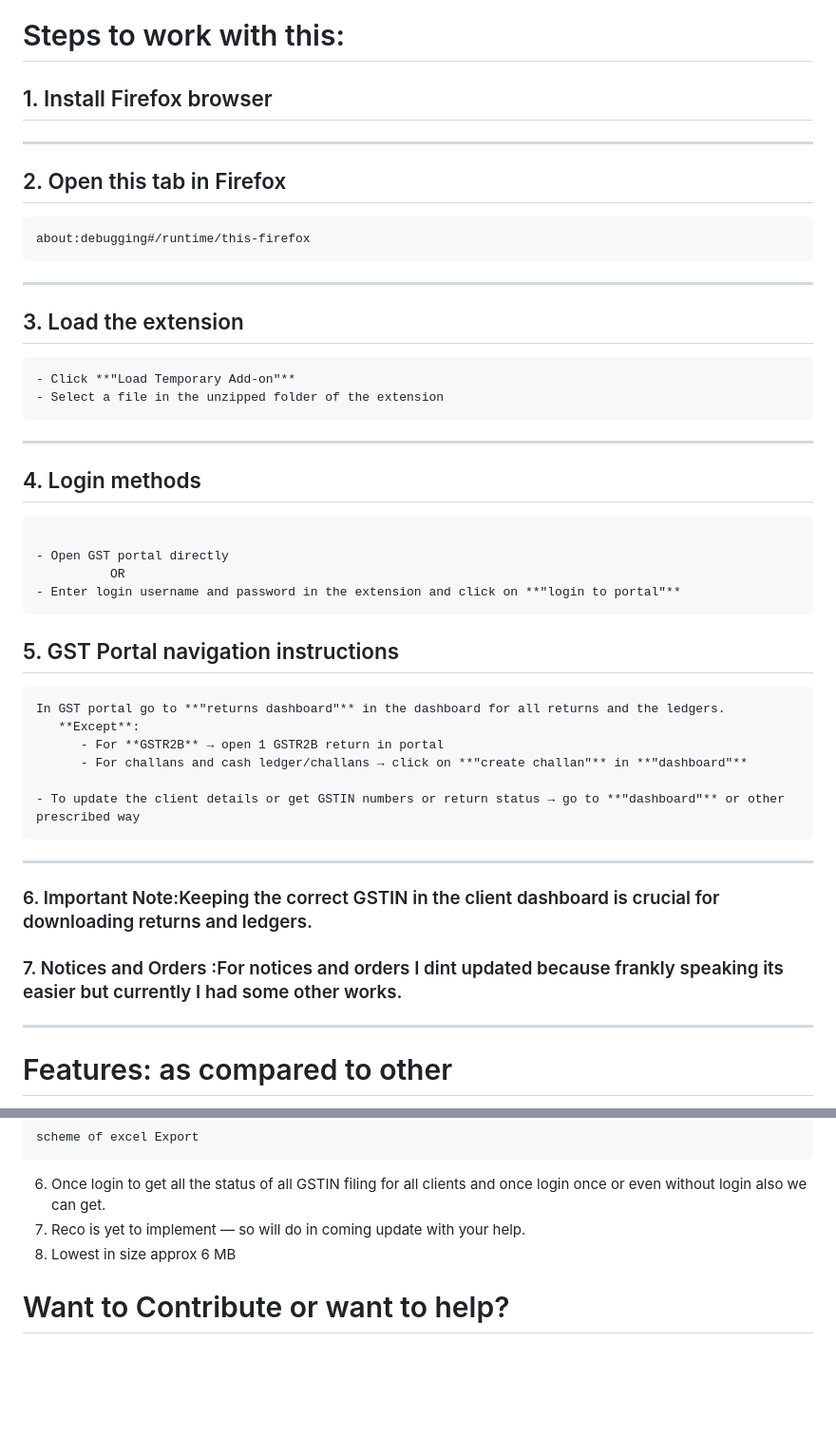
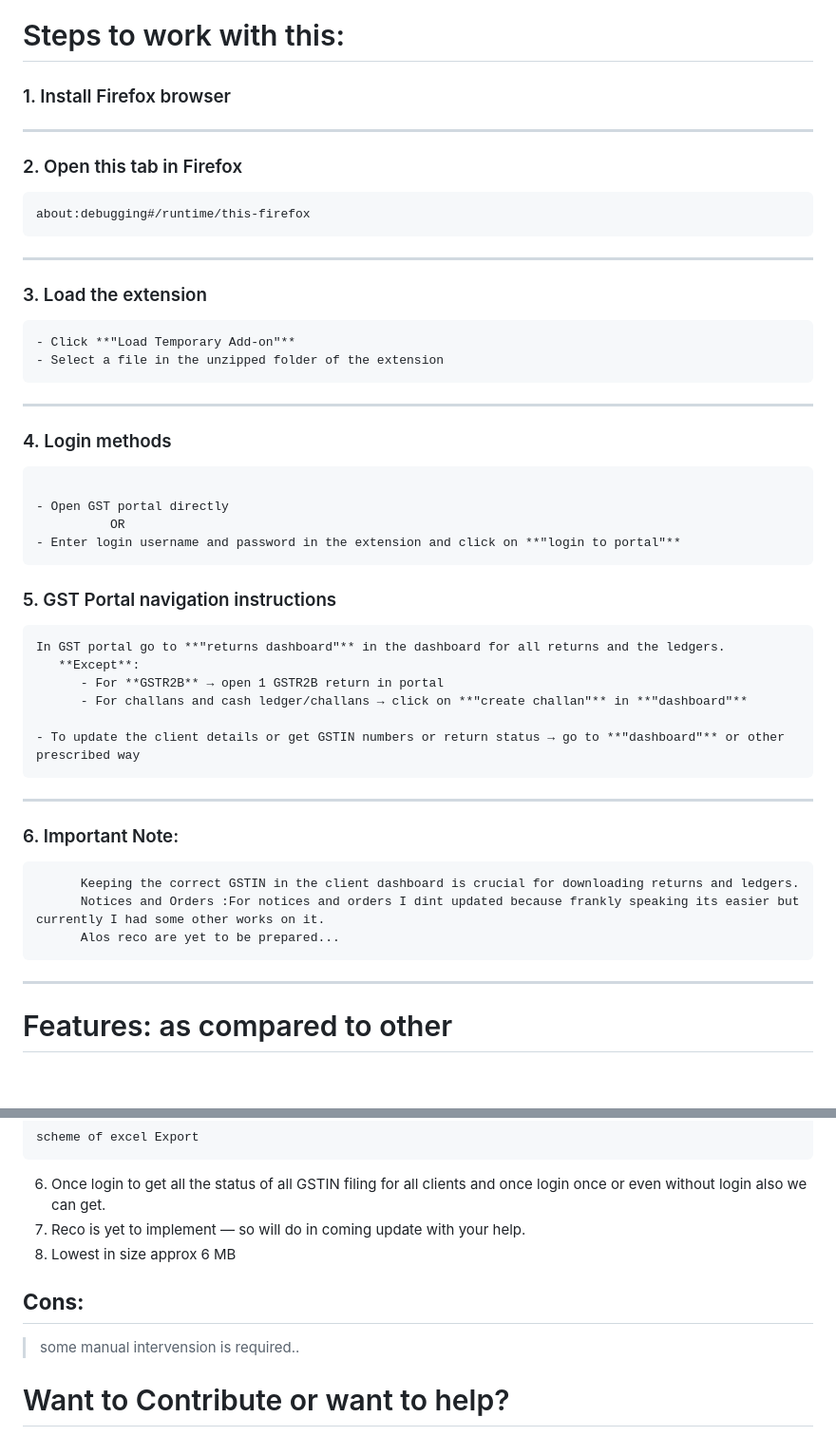
Before and after one commit to GChiranjeevi1/NEO-GST, a Markdown page: README.md, 2 parts joined by grey strips. Shown at 95% size. Drawn GitHub-style; blank space fills up the shorter version.

````diff
--- a/README.md
+++ b/README.md
@@ -13,11 +13,11 @@ This extension was primarily built using ChatGPT and AI-assisted development. An
 
 # Steps to work with this:
 
-## 1. Install Firefox browser
+### 1. Install Firefox browser
 
 ---
 
-## 2. Open this tab in Firefox
+### 2. Open this tab in Firefox
 
 ```text
 about:debugging#/runtime/this-firefox
@@ -25,14 +25,14 @@ about:debugging#/runtime/this-firefox
 
 ---
 
-## 3. Load the extension
+### 3. Load the extension
 ```
 - Click **"Load Temporary Add-on"**
 - Select a file in the unzipped folder of the extension
 ```
 ---
 
-## 4. Login methods
+### 4. Login methods
 
 ```You can use this either:
 
@@ -40,7 +40,7 @@ about:debugging#/runtime/this-firefox
           OR
 - Enter login username and password in the extension and click on **"login to portal"**
 ```
-## 5. GST Portal navigation instructions
+### 5. GST Portal navigation instructions
 
 ```
 In GST portal go to **"returns dashboard"** in the dashboard for all returns and the ledgers.
@@ -51,8 +51,10 @@ In GST portal go to **"returns dashboard"** in the dashboard for all returns and
 - To update the client details or get GSTIN numbers or return status → go to **"dashboard"** or other prescribed way
 ```
 ---
-### 6. Important Note:Keeping the correct GSTIN in the client dashboard is crucial for downloading returns and ledgers.
-### 7. Notices and Orders :For notices and orders I dint updated because frankly speaking its easier but currently I had some other works.
+### 6. Important Note:
+          Keeping the correct GSTIN in the client dashboard is crucial for downloading returns and ledgers.
+          Notices and Orders :For notices and orders I dint updated because frankly speaking its easier but currently I had some other works on it.
+          Alos reco are yet to be prepared...
 
 ---
 
@@ -79,6 +81,9 @@ scheme of excel Export
    7. Reco is yet to implement — so will do in coming update with your help.
    8. Lowest in size approx 6 MB
 
+## **Cons:**
+> some manual intervension is required..
+
 # Want to Contribute or want to help?
 
 You can contribute even if you are not an expert developer.
````
